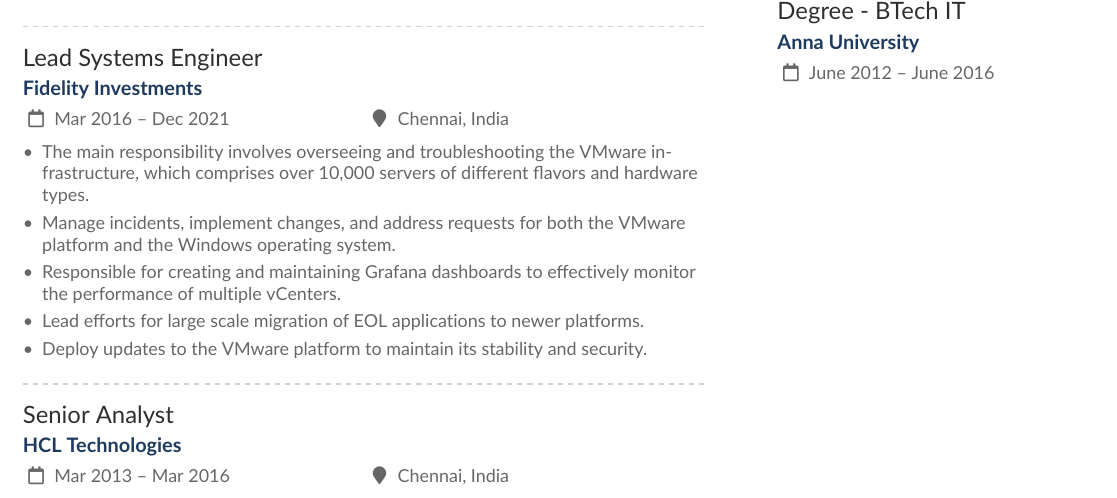
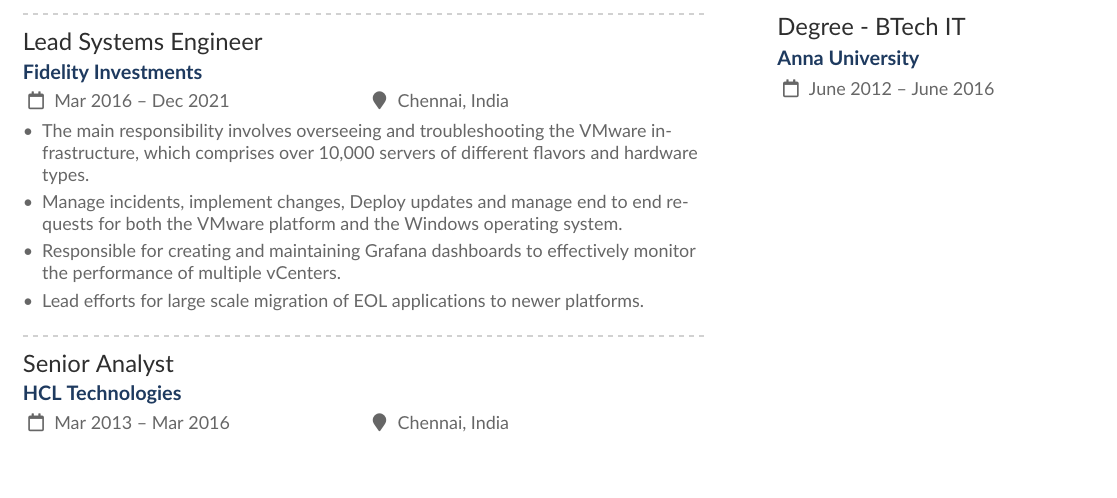
Before and after one commit to naanvictor/latex_resume, a LaTeX CV (victor.tex): part of page 1 of 2 before the commit and part of the page after it, cut so that both start at the same text, the shorter picture padded with empty space. Compiled offline with pdfLaTeX.

Commit message:
feat: base resume

```diff
--- a/victor.tex
+++ b/victor.tex
@@ -171,10 +171,9 @@
 \cvevent{Lead Systems Engineer}{Fidelity Investments}{Mar 2016 --  Dec 2021}{Chennai, India}
 \begin{itemize}
   \item The main responsibility involves overseeing and troubleshooting the VMware infrastructure, which comprises over 10,000 servers of different flavors and hardware types.
-  \item Manage incidents, implement changes, and address requests for both the VMware platform and the Windows operating system.
+  \item Manage incidents, implement changes, Deploy updates and manage end to end requests for both the VMware platform and the Windows operating system.
   \item Responsible for creating and maintaining Grafana dashboards to effectively monitor the performance of multiple vCenters.
   \item Lead efforts for large scale migration of EOL applications to newer platforms.
-  \item Deploy updates to the VMware platform to maintain its stability and security.
 
   \end{itemize}
 \divider
```
Also changed, not shown: victor.pdf, 5 other files.
